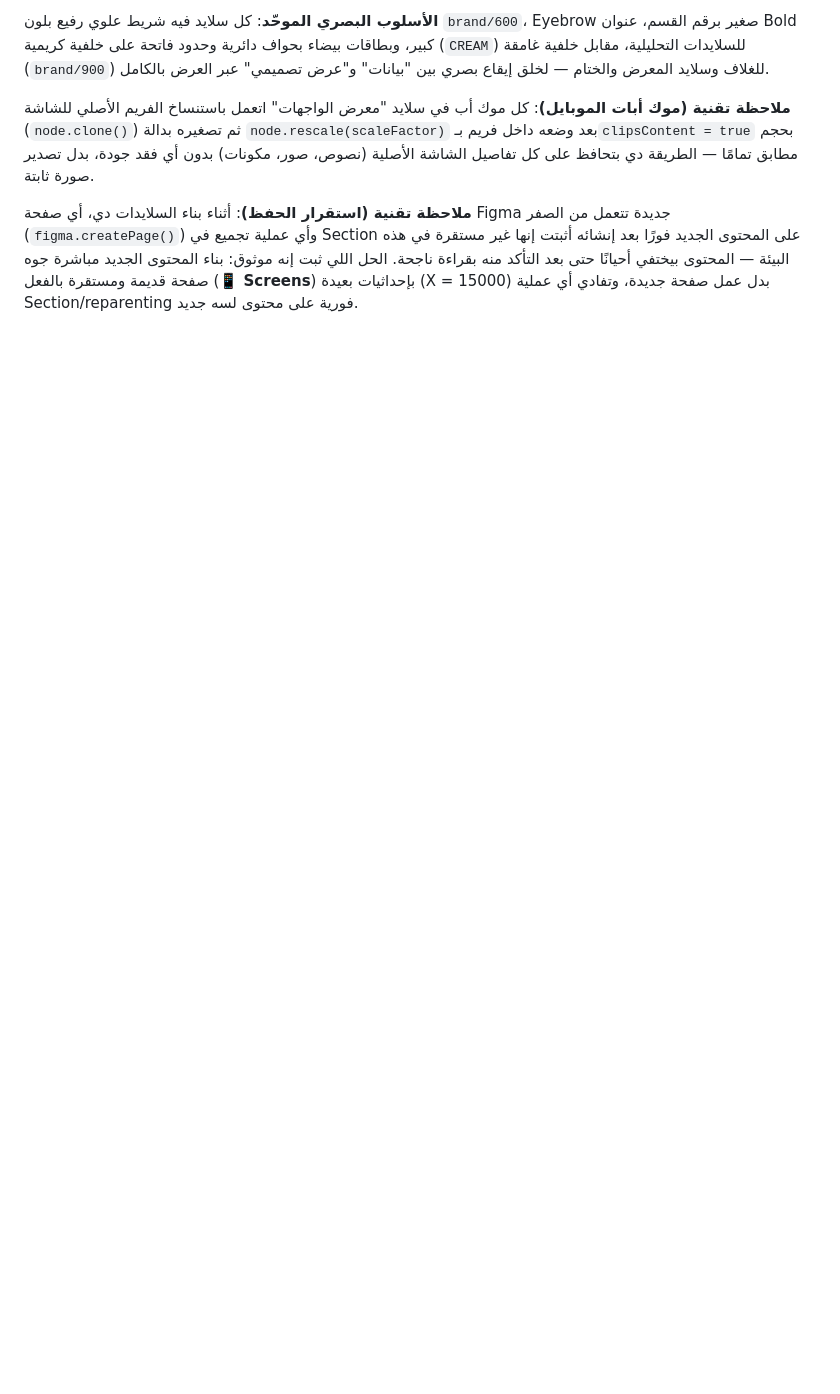
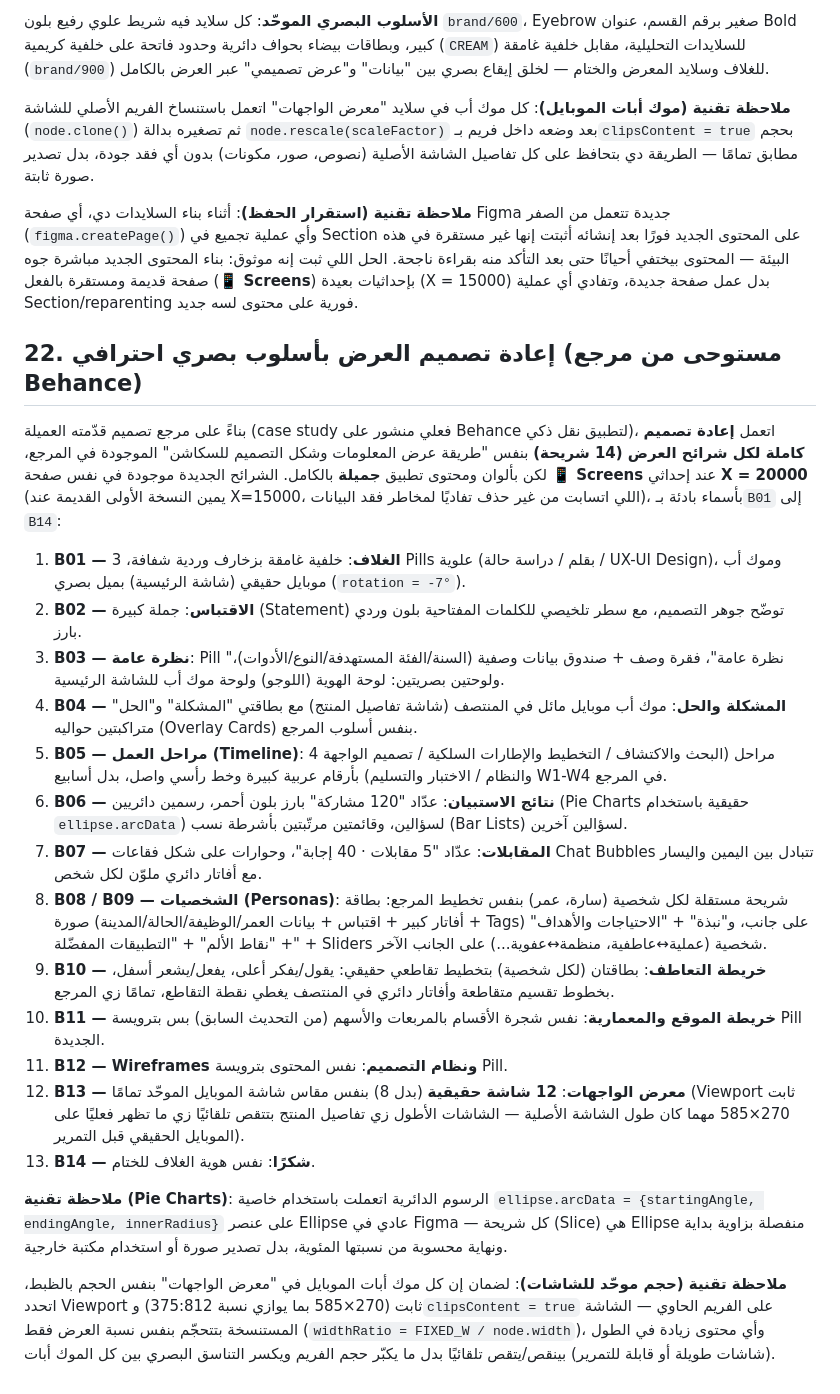
Before and after one commit to Noha93/Noha93, a Markdown page: clothing-app/docs/02-design-system.md, the part around the change. Rendered like a GitHub page; blank space fills up the shorter version.

Commit message:
Redesign case study presentation to match reference Behance layout
Rebuilt all 14 slides in a new visual language modeled on a reference
case study (cover with tilted phone, quote block, overview+meta panel,
problem/solution overlay cards, timeline, pie-chart survey results,
interview chat bubbles, detailed persona cards, empathy map with
center-avatar cross layout), keeping Gamila's own brand colors and
content throughout. UI showcase now shows 12 real screens at a fixed
uniform mobile viewport size instead of varying per-screen height.

```diff
--- a/clothing-app/docs/02-design-system.md
+++ b/clothing-app/docs/02-design-system.md
@@ -241,3 +241,25 @@ Line-height: 1.4× لحجم الخط. تباعد الحروف الافتراضي
 **ملاحظة تقنية (موك أبات الموبايل)**: كل موك أب في سلايد "معرض الواجهات" اتعمل باستنساخ الفريم الأصلي للشاشة (`node.clone()`) ثم تصغيره بدالة `node.rescale(scaleFactor)` بعد وضعه داخل فريم بـ`clipsContent = true` بحجم مطابق تمامًا — الطريقة دي بتحافظ على كل تفاصيل الشاشة الأصلية (نصوص، صور، مكونات) بدون أي فقد جودة، بدل تصدير صورة ثابتة.
 
 **ملاحظة تقنية (استقرار الحفظ)**: أثناء بناء السلايدات دي، أي صفحة Figma جديدة تتعمل من الصفر (`figma.createPage()`) وأي عملية تجميع في Section على المحتوى الجديد فورًا بعد إنشائه أثبتت إنها غير مستقرة في هذه البيئة — المحتوى بيختفي أحيانًا حتى بعد التأكد منه بقراءة ناجحة. الحل اللي ثبت إنه موثوق: بناء المحتوى الجديد مباشرة جوه صفحة قديمة ومستقرة بالفعل (**📱 Screens**) بإحداثيات بعيدة (X = 15000) بدل عمل صفحة جديدة، وتفادي أي عملية Section/reparenting فورية على محتوى لسه جديد.
+
+## 22. إعادة تصميم العرض بأسلوب بصري احترافي (مستوحى من مرجع Behance)
+
+بناءً على مرجع تصميم قدّمته العميلة (case study فعلي منشور على Behance لتطبيق نقل ذكي)، اتعمل **إعادة تصميم كاملة لكل شرائح العرض (14 شريحة)** بنفس "طريقة عرض المعلومات وشكل التصميم للسكاشن" الموجودة في المرجع، لكن بألوان ومحتوى تطبيق **جميلة** بالكامل. الشرائح الجديدة موجودة في نفس صفحة **📱 Screens** عند إحداثي **X = 20000** (يمين النسخة الأولى القديمة عند X=15000، اللي اتسابت من غير حذف تفاديًا لمخاطر فقد البيانات)، بأسماء بادئة بـ`B01` إلى `B14`:
+
+1. **B01 — الغلاف**: خلفية غامقة بزخارف وردية شفافة، 3 Pills علوية (بقلم / دراسة حالة / UX-UI Design)، وموك أب موبايل حقيقي (شاشة الرئيسية) بميل بصري (`rotation = -7°`).
+2. **B02 — الاقتباس**: جملة كبيرة (Statement) توضّح جوهر التصميم، مع سطر تلخيصي للكلمات المفتاحية بلون وردي بارز.
+3. **B03 — نظرة عامة**: Pill "نظرة عامة"، فقرة وصف + صندوق بيانات وصفية (السنة/الفئة المستهدفة/النوع/الأدوات)، ولوحتين بصريتين: لوحة الهوية (اللوجو) ولوحة موك أب للشاشة الرئيسية.
+4. **B04 — المشكلة والحل**: موك أب موبايل مائل في المنتصف (شاشة تفاصيل المنتج) مع بطاقتي "المشكلة" و"الحل" متراكبتين حواليه (Overlay Cards) بنفس أسلوب المرجع.
+5. **B05 — مراحل العمل (Timeline)**: 4 مراحل (البحث والاكتشاف / التخطيط والإطارات السلكية / تصميم الواجهة والنظام / الاختبار والتسليم) بأرقام عربية كبيرة وخط رأسي واصل، بدل أسابيع W1-W4 في المرجع.
+6. **B06 — نتائج الاستبيان**: عدّاد "120 مشاركة" بارز بلون أحمر، رسمين دائريين (Pie Charts حقيقية باستخدام `ellipse.arcData`) لسؤالين، وقائمتين مرتّبتين بأشرطة نسب (Bar Lists) لسؤالين آخرين.
+7. **B07 — المقابلات**: عدّاد "5 مقابلات · 40 إجابة"، وحوارات على شكل فقاعات Chat Bubbles تتبادل بين اليمين واليسار مع أفاتار دائري ملوّن لكل شخص.
+8. **B08 / B09 — الشخصيات (Personas)**: شريحة مستقلة لكل شخصية (سارة، عمر) بنفس تخطيط المرجع: بطاقة صورة (أفاتار كبير + اقتباس + بيانات العمر/الوظيفة/الحالة/المدينة + Tags) على جانب، و"نبذة" + "الاحتياجات والأهداف" + "نقاط الألم" + "التطبيقات المفضّلة" + Sliders شخصية (عملية↔عاطفية، منظمة↔عفوية...) على الجانب الآخر.
+9. **B10 — خريطة التعاطف**: بطاقتان (لكل شخصية) بتخطيط تقاطعي حقيقي: يقول/يفكر أعلى، يفعل/يشعر أسفل، بخطوط تقسيم متقاطعة وأفاتار دائري في المنتصف يغطي نقطة التقاطع، تمامًا زي المرجع.
+10. **B11 — خريطة الموقع والمعمارية**: نفس شجرة الأقسام بالمربعات والأسهم (من التحديث السابق) بس بترويسة Pill الجديدة.
+11. **B12 — Wireframes ونظام التصميم**: نفس المحتوى بترويسة Pill.
+12. **B13 — معرض الواجهات**: **12 شاشة حقيقية** (بدل 8) بنفس مقاس شاشة الموبايل الموحّد تمامًا (Viewport ثابت 270×585 مهما كان طول الشاشة الأصلية — الشاشات الأطول زي تفاصيل المنتج بتتقص تلقائيًا زي ما تظهر فعليًا على الموبايل الحقيقي قبل التمرير).
+13. **B14 — شكرًا**: نفس هوية الغلاف للختام.
+
+**ملاحظة تقنية (Pie Charts)**: الرسوم الدائرية اتعملت باستخدام خاصية `ellipse.arcData = {startingAngle, endingAngle, innerRadius}` على عنصر Ellipse عادي في Figma — كل شريحة (Slice) هي Ellipse منفصلة بزاوية بداية ونهاية محسوبة من نسبتها المئوية، بدل تصدير صورة أو استخدام مكتبة خارجية.
+
+**ملاحظة تقنية (حجم موحّد للشاشات)**: لضمان إن كل موك أبات الموبايل في "معرض الواجهات" بنفس الحجم بالظبط، اتحدد Viewport ثابت (270×585 بما يوازي نسبة 375:812) و`clipsContent = true` على الفريم الحاوي — الشاشة المستنسخة بتتحجّم بنفس نسبة العرض فقط (`widthRatio = FIXED_W / node.width`)، وأي محتوى زيادة في الطول (شاشات طويلة أو قابلة للتمرير) بينقص/يتقص تلقائيًا بدل ما يكبّر حجم الفريم ويكسر التناسق البصري بين كل الموك أبات.
```
